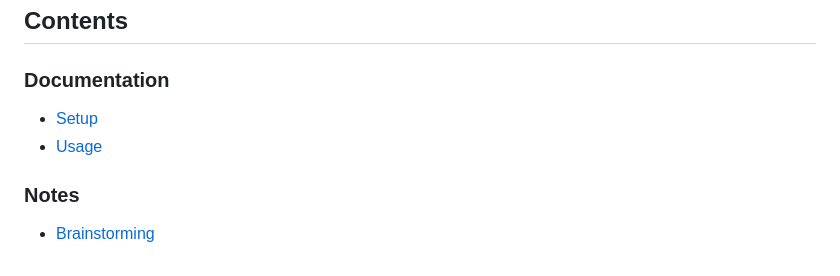
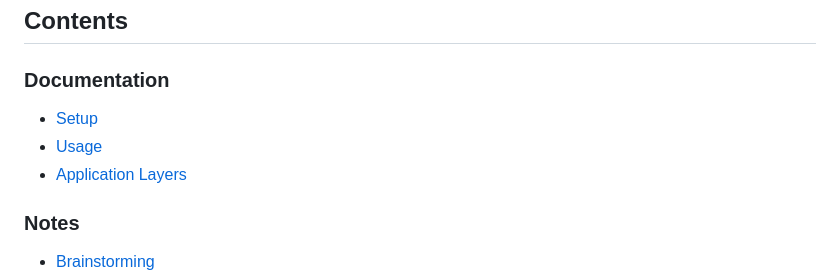
Before and after one commit to RMIT-Competition-Rocketry/GCS, a Markdown page: README.md, the part around the change. GitHub-like rendering.

```diff
--- a/README.md
+++ b/README.md
@@ -6,8 +6,9 @@ Code repository for RMIT HIVE's IREC competition team rocket GCS (**Ground Contr
 
 ### Documentation
 
-- [Setup](documentation/setup.md)
-- [Usage](documentation/usage.md)
+- [Setup](docs/setup.md)
+- [Usage](docs/usage.md)
+- [Application Layers](docs/application_layers.md)
 
 ### Notes
 
```
Also changed, not shown: docs/application_layers.md (added, +42 -0 lines), docs/setup.md (added, +56 -0 lines), docs/usage.md (added, +7 -0 lines), documentation/setup.md (deleted, +0 -32 lines), documentation/usage.md (deleted, +0 -3 lines), notes/data.md (+1 -1 lines), notes/assets/sequence_diagram.png, 11 other files.
